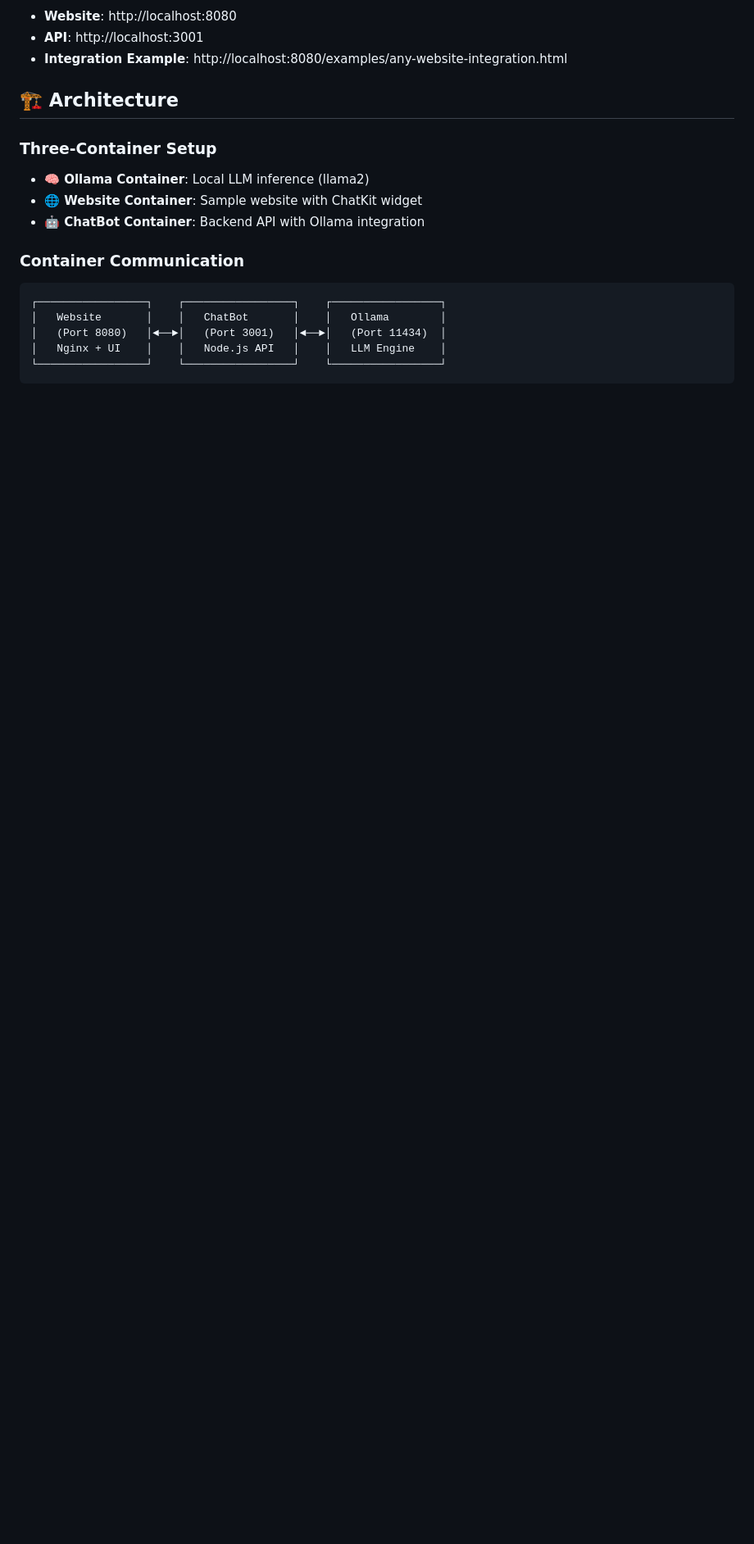
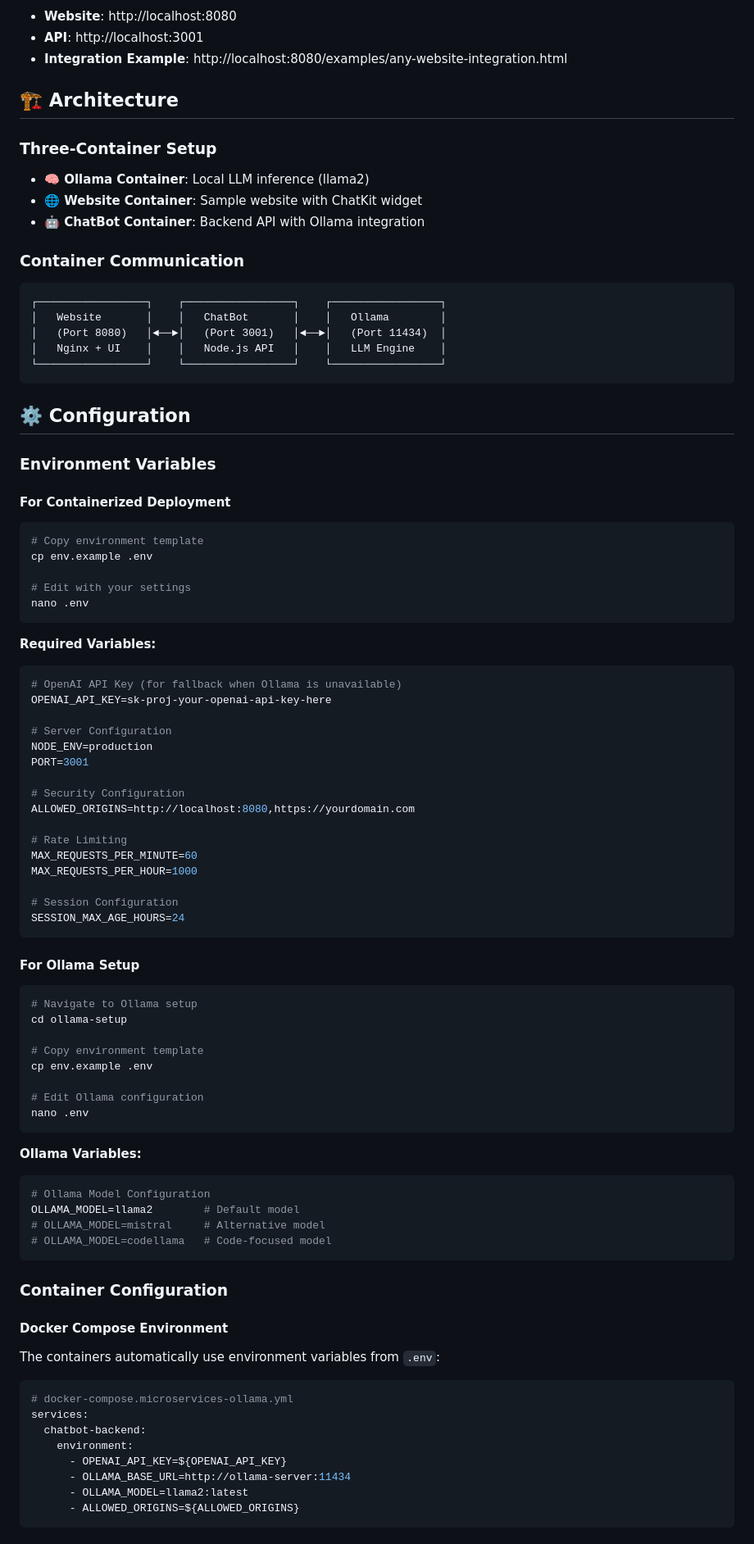
Before and after one commit to Spectro34/website-chatbot-chatkit, a Markdown page: README.md, the part around one of its changes. Shown at 82% size. GitHub-like rendering; blank space fills up the shorter version.

````diff
--- a/README.md
+++ b/README.md
@@ -44,3 +70,74 @@ cd ..
 │   (Port 8080)   │◄──►│   (Port 3001)   │◄──►│   (Port 11434)  │
 │   Nginx + UI    │    │   Node.js API   │    │   LLM Engine    │
 └─────────────────┘    └─────────────────┘    └─────────────────┘
+```
+
+## ⚙️ Configuration
+
+### Environment Variables
+
+#### For Containerized Deployment
+```bash
+# Copy environment template
+cp env.example .env
+
+# Edit with your settings
+nano .env
+```
+
+**Required Variables:**
+```bash
+# OpenAI API Key (for fallback when Ollama is unavailable)
+OPENAI_API_KEY=sk-proj-your-openai-api-key-here
+
+# Server Configuration
+NODE_ENV=production
+PORT=3001
+
+# Security Configuration
+ALLOWED_ORIGINS=http://localhost:8080,https://yourdomain.com
+
+# Rate Limiting
+MAX_REQUESTS_PER_MINUTE=60
+MAX_REQUESTS_PER_HOUR=1000
+
+# Session Configuration
+SESSION_MAX_AGE_HOURS=24
+```
+
+#### For Ollama Setup
+```bash
+# Navigate to Ollama setup
+cd ollama-setup
+
+# Copy environment template
+cp env.example .env
+
+# Edit Ollama configuration
+nano .env
+```
+
+**Ollama Variables:**
+```bash
+# Ollama Model Configuration
+OLLAMA_MODEL=llama2        # Default model
+# OLLAMA_MODEL=mistral     # Alternative model
+# OLLAMA_MODEL=codellama   # Code-focused model
+```
+
+### Container Configuration
+
+#### Docker Compose Environment
+The containers automatically use environment variables from `.env`:
+
+```yaml
+# docker-compose.microservices-ollama.yml
+services:
+  chatbot-backend:
+    environment:
+      - OPENAI_API_KEY=${OPENAI_API_KEY}
+      - OLLAMA_BASE_URL=http://ollama-server:11434
+      - OLLAMA_MODEL=llama2:latest
+      - ALLOWED_ORIGINS=${ALLOWED_ORIGINS}
+```
+
````
Also changed, not shown: other parts of README.md (+43 -2 lines), CONFIGURATION_GUIDE.md (added, +414 -0 lines), DEPLOYMENT_GUIDE.md (+103 -2 lines).
